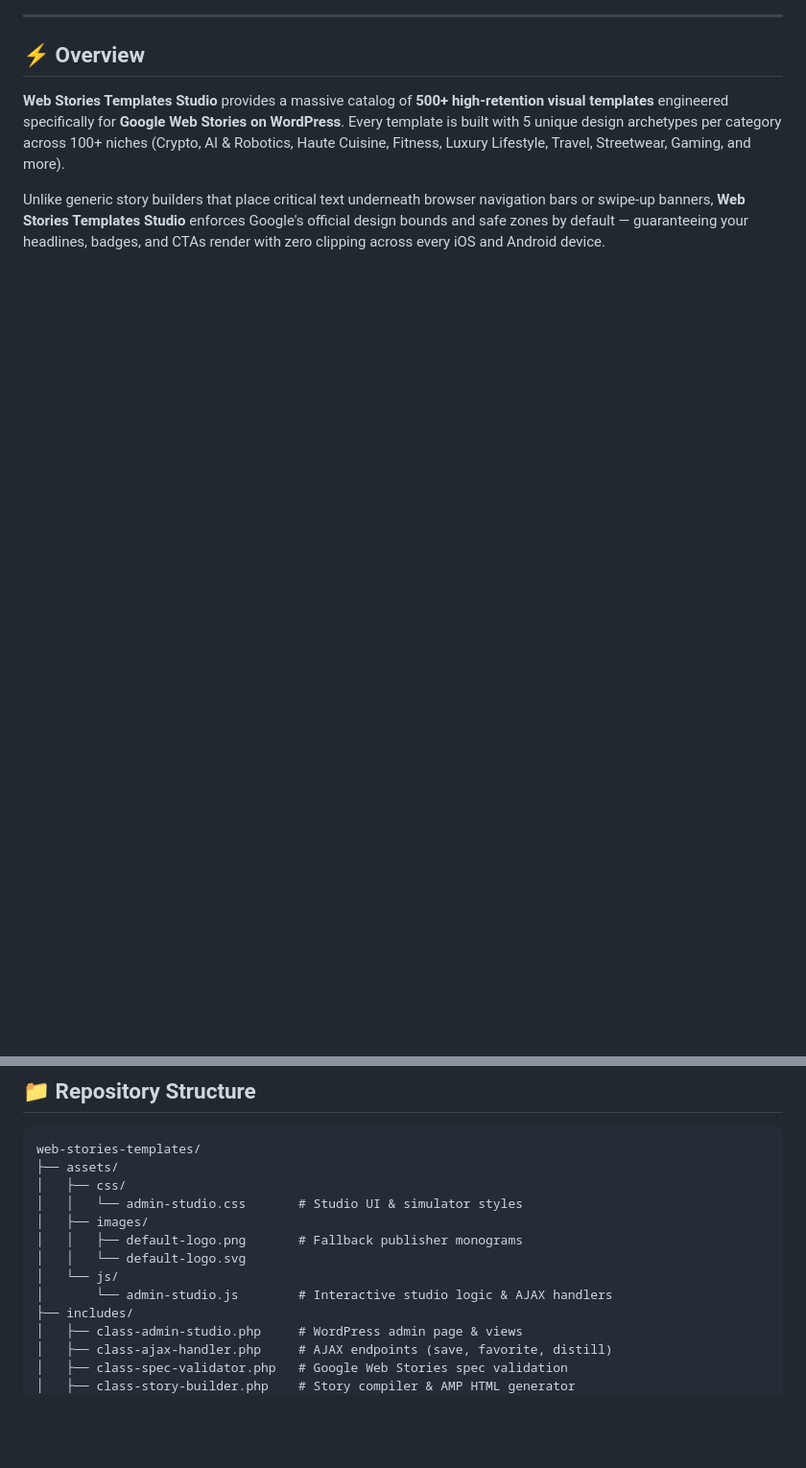
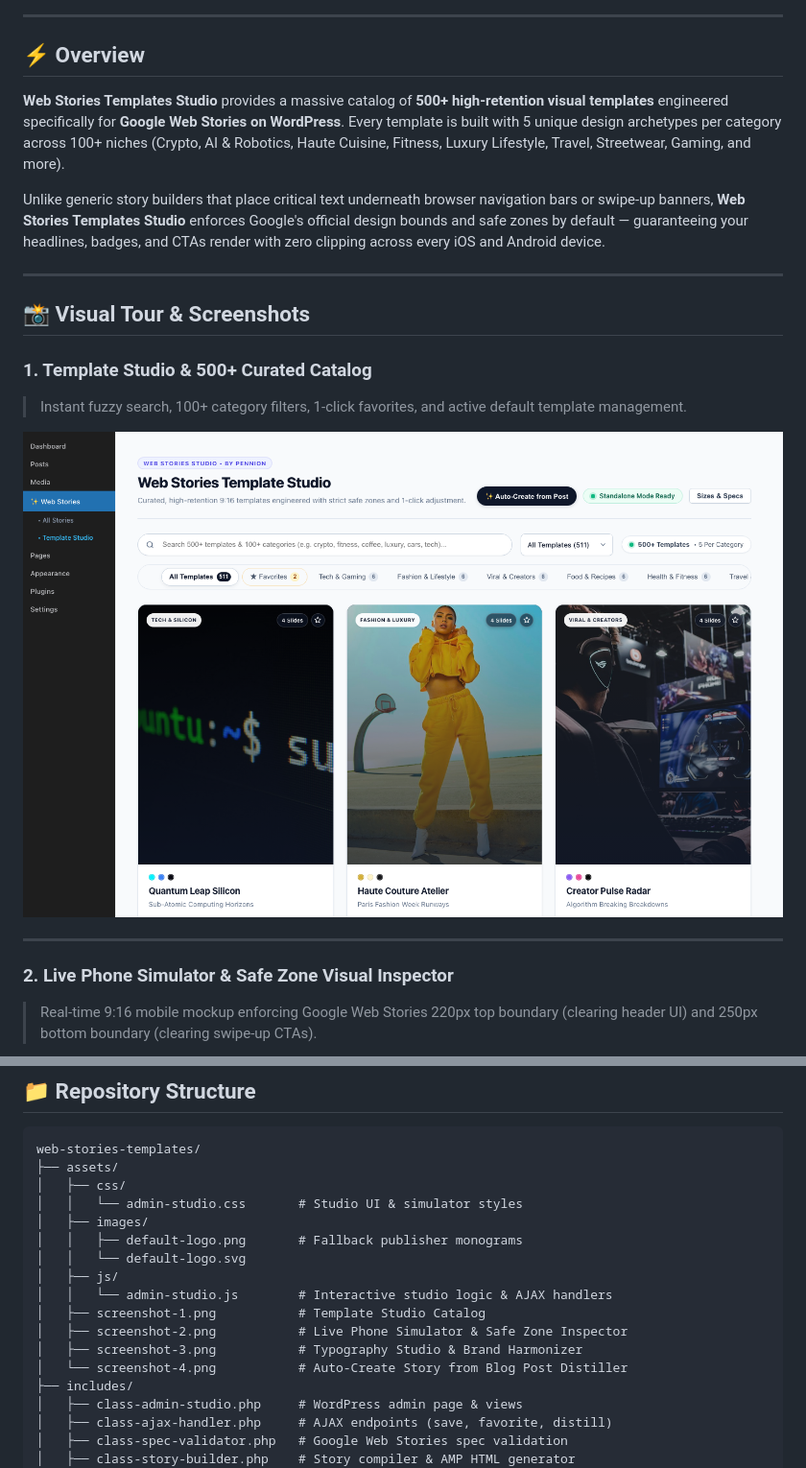
Before and after one commit to ursishant/web-stories-templates-studio, a Markdown page: README.md, 2 parts joined by grey strips. Shown at 96% size. Drawn GitHub-style; pictures changed too: assets/screenshot-1.png (added); blank space fills up the shorter version.

Commit message:
docs: Add high-definition screenshots and visual tour to README and readme.txt

```diff
--- a/README.md
+++ b/README.md
@@ -20,3 +24,18 @@
 **Web Stories Templates Studio** provides a massive catalog of **500+ high-retention visual templates** engineered specifically for **Google Web Stories on WordPress**. Every template is built with 5 unique design archetypes per category across 100+ niches (Crypto, AI & Robotics, Haute Cuisine, Fitness, Luxury Lifestyle, Travel, Streetwear, Gaming, and more).
 
 Unlike generic story builders that place critical text underneath browser navigation bars or swipe-up banners, **Web Stories Templates Studio** enforces Google's official design bounds and safe zones by default — guaranteeing your headlines, badges, and CTAs render with zero clipping across every iOS and Android device.
+
+---
+
+## 📸 Visual Tour & Screenshots
+
+### 1. Template Studio & 500+ Curated Catalog
+> Instant fuzzy search, 100+ category filters, 1-click favorites, and active default template management.
+
+![Template Studio Catalog](assets/screenshot-1.png)
+
+---
+
+### 2. Live Phone Simulator & Safe Zone Visual Inspector
+> Real-time 9:16 mobile mockup enforcing Google Web Stories 220px top boundary (clearing header UI) and 250px bottom boundary (clearing swipe-up CTAs).
+
@@ -108,8 +142,12 @@ web-stories-templates/
 │   ├── images/
 │   │   ├── default-logo.png       # Fallback publisher monograms
 │   │   └── default-logo.svg
-│   └── js/
-│       └── admin-studio.js        # Interactive studio logic & AJAX handlers
+│   ├── js/
+│   │   └── admin-studio.js        # Interactive studio logic & AJAX handlers
+│   ├── screenshot-1.png           # Template Studio Catalog
+│   ├── screenshot-2.png           # Live Phone Simulator & Safe Zone Inspector
+│   ├── screenshot-3.png           # Typography Studio & Brand Harmonizer
+│   └── screenshot-4.png           # Auto-Create Story from Blog Post Distiller
 ├── includes/
 │   ├── class-admin-studio.php     # WordPress admin page & views
 │   ├── class-ajax-handler.php     # AJAX endpoints (save, favorite, distill)
```
Also changed, not shown: other parts of README.md (+20 -1 lines), assets/screenshot-2.png (added), assets/screenshot-3.png (added), assets/screenshot-4.png (added), 1 other file.
